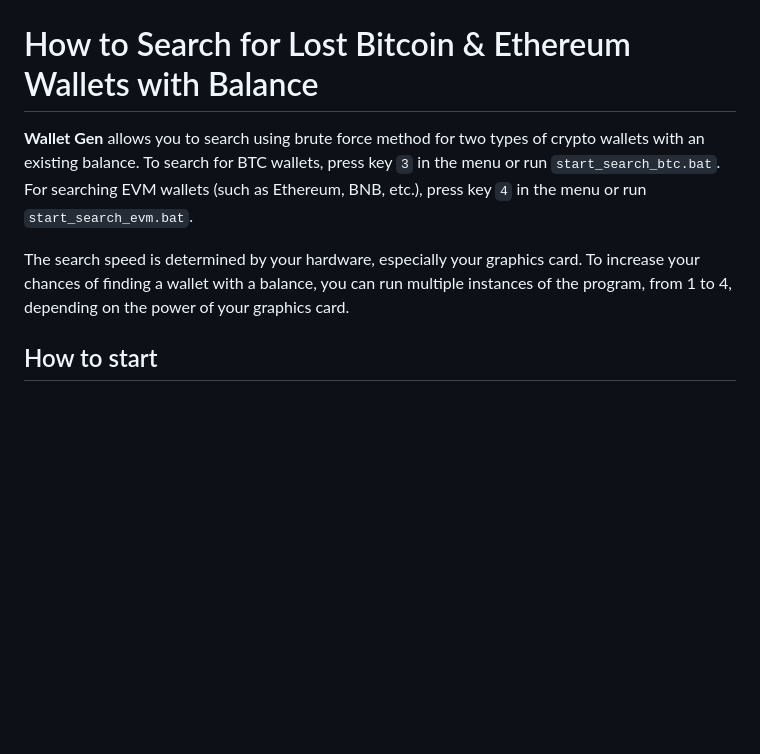
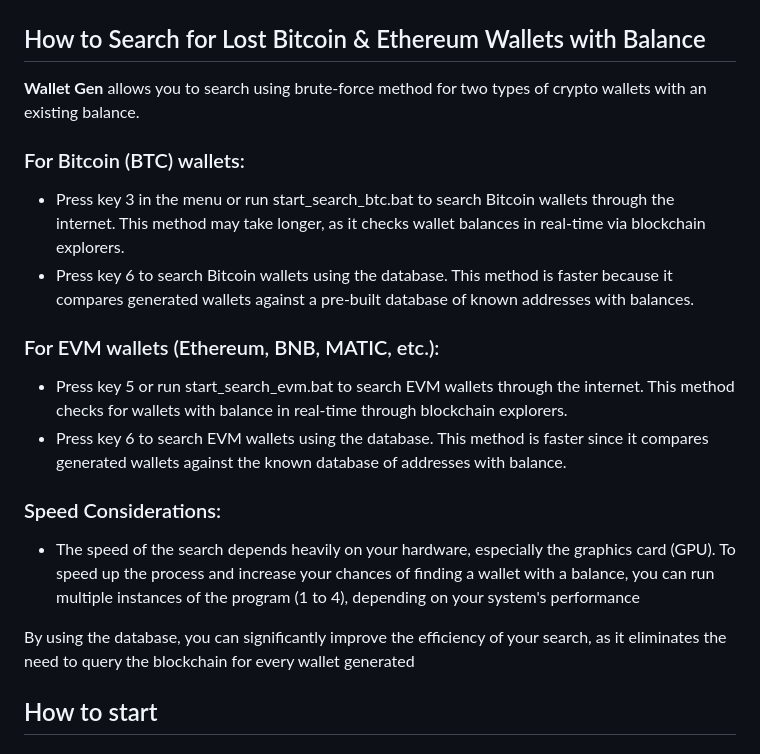
Before and after one commit to tony-dev1/crypto-wallets-finder, a Markdown page: README.md, the part around the change. GitHub-like rendering; blank space fills up the shorter version.

```diff
--- a/README.md
+++ b/README.md
@@ -71,11 +71,26 @@ Unlike Python-based brute force tools, **WalletGen** is written in C++ and optim
     <img width="1000" height="460" alt="WalletGen search lost bitcoin wallets on Linux Demo" title="WalletGen search lost bitcoin wallets on Linux" src="/assets/walletgen_linux1.png" />
 </p>
 
-# How to Search for Lost Bitcoin & Ethereum Wallets with Balance
+## How to Search for Lost Bitcoin & Ethereum Wallets with Balance
 
-**Wallet Gen** allows you to search using brute force method for two types of crypto wallets with an existing balance. To search for BTC wallets, press key `3` in the menu or run `start_search_btc.bat`. For searching EVM wallets (such as Ethereum, BNB, etc.), press key `4` in the menu or run `start_search_evm.bat`.
+**Wallet Gen** allows you to search using brute-force method for two types of crypto wallets with an existing balance.
 
-The search speed is determined by your hardware, especially your graphics card. To increase your chances of finding a wallet with a balance, you can run multiple instances of the program, from 1 to 4, depending on the power of your graphics card.
+### For Bitcoin (BTC) wallets:
+
+* Press key 3 in the menu or run start_search_btc.bat to search Bitcoin wallets through the internet. This method may take longer, as it checks wallet balances in real-time via blockchain explorers.
+* Press key 6 to search Bitcoin wallets using the database. This method is faster because it compares generated wallets against a pre-built database of known addresses with balances.
+
+### For EVM wallets (Ethereum, BNB, MATIC, etc.):
+
+* Press key 5 or run start_search_evm.bat to search EVM wallets through the internet. This method checks for wallets with balance in real-time through blockchain explorers.
+* Press key 6 to search EVM wallets using the database. This method is faster since it compares generated wallets against the known database of addresses with balance.
+
+### Speed Considerations:
+
+* The speed of the search depends heavily on your hardware, especially the graphics card (GPU). To speed up the process and increase your chances of finding a wallet with a balance, you can run multiple instances of the program (1 to 4), depending on your system's performance
+
+By using the database, you can significantly improve the efficiency of your search, as it eliminates the need to query the blockchain for every wallet generated
+
 
 ## How to start
 
```
